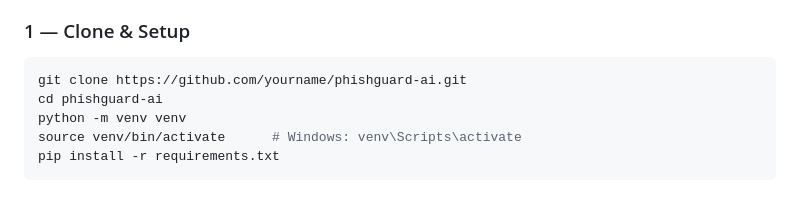
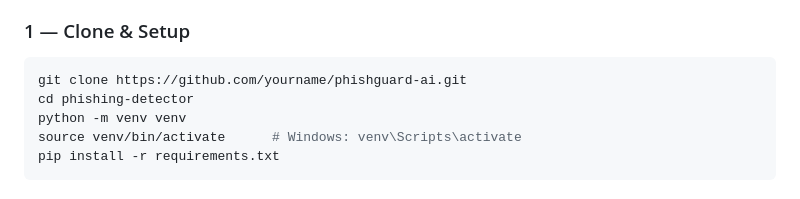
Before and after one commit to arshad9061/phishing-detector, a Markdown page: README.md, the part around the change. GitHub-like rendering.

````diff
--- a/README.md
+++ b/README.md
@@ -105,7 +105,7 @@ phishing-detector/
 
 ```bash
 git clone https://github.com/yourname/phishguard-ai.git
-cd phishguard-ai
+cd phishing-detector
 python -m venv venv
 source venv/bin/activate      # Windows: venv\Scripts\activate
 pip install -r requirements.txt
````
